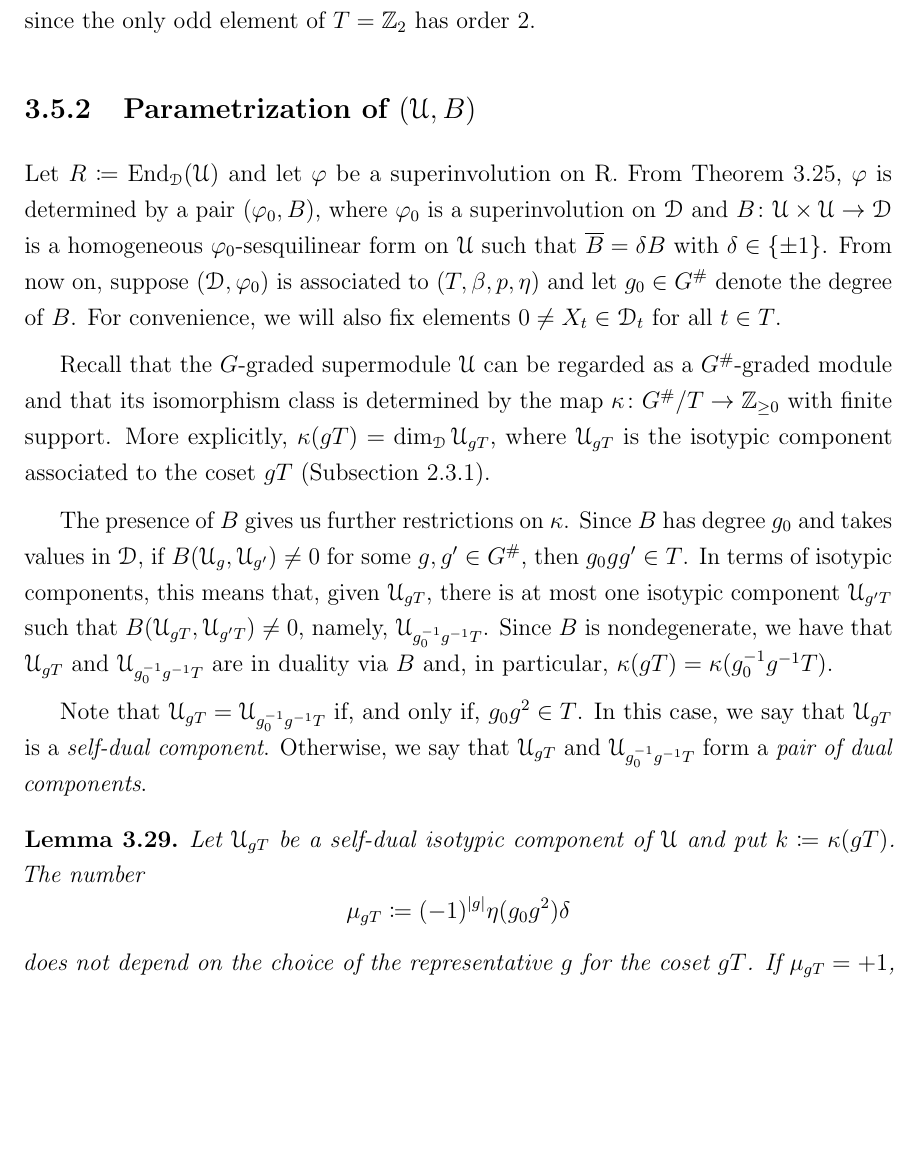
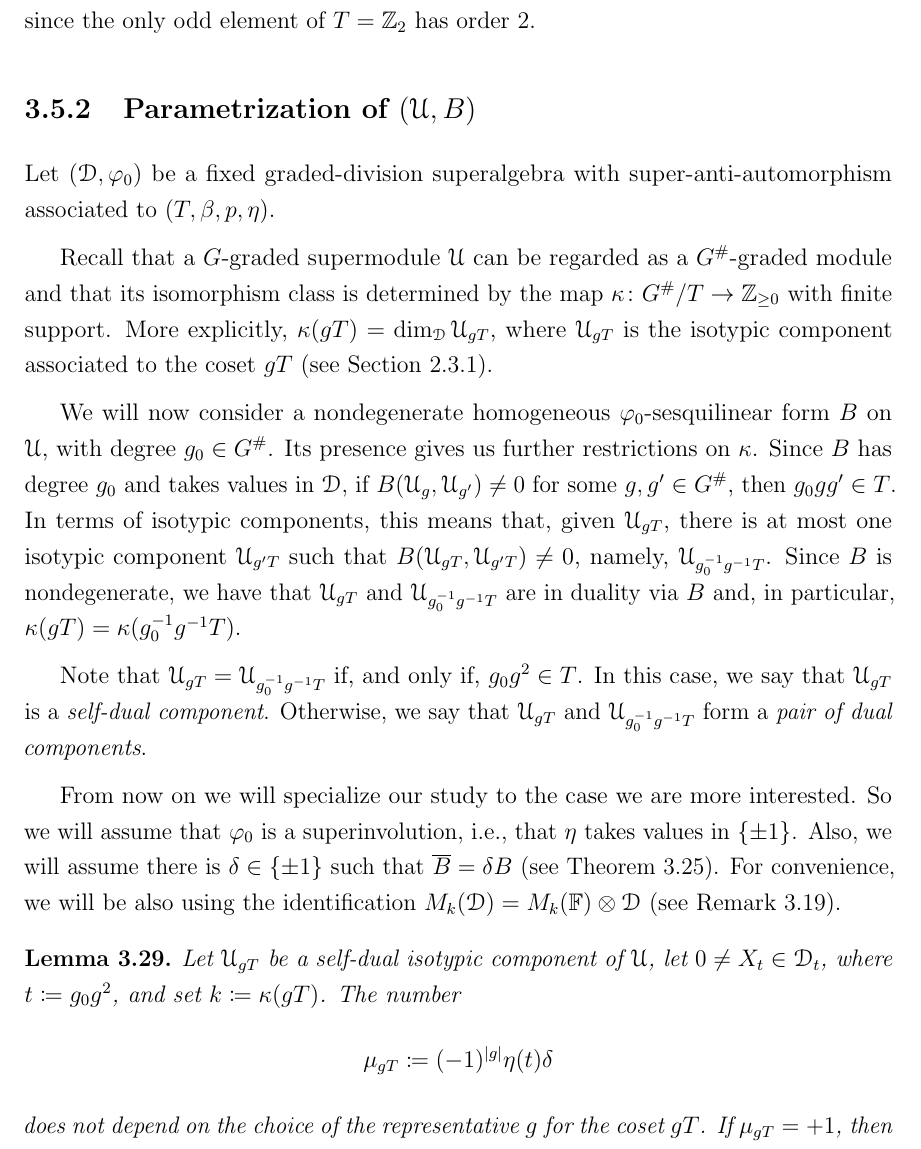
Before and after one commit to Caiodnh/Thesis, a LaTeX thesis (00_Thesis.tex, which reads chapters/05_Super-anti-auto.tex): part of page 76 of 127 before the commit and part of page 76 of 128 after it, cut so that both start at the same text, the shorter picture padded with empty space. Compiled offline with pdfLaTeX.

Commit message:
New arrangement on subsection about param of (U,B)

```diff
--- a/chapters/05_Super-anti-auto.tex
+++ b/chapters/05_Super-anti-auto.tex
@@ -926,21 +926,23 @@ Also, the condition of $\vphi_0$ being a superinvolution clearly corresponds to
 
 \subsection{Parametrization of $(\U, B)$}
 
-Let $R \coloneqq \End_\D (\U)$ and let $\vphi$ be a superinvolution on R.
-From Theorem \ref{thm:vphi-involution-iff-delta-pm-1}, $\vphi$ is determined by a pair $(\vphi_0, B)$, where $\vphi_0$ is a superinvolution on $\D$ and $B\from \U \times \U \to \D$ is a homogeneous $\vphi_0$-sesquilinear form on $\U$ such that $\overline B = \delta B$ with $\delta \in \{ \pm 1 \}$.
-From now on, suppose $(\D, \vphi_0)$ is associated to $(T, \beta, p, \eta)$ and let $g_0\in G^\#$ denote the degree of $B$.
-For convenience, we will also fix elements $0 \neq X_t \in \D_t$ for all $t\in T$.
+% Let $R \coloneqq \End_\D (\U)$ and let $\vphi$ be a superinvolution on R.
+% From Theorem \ref{thm:vphi-involution-iff-delta-pm-1}, $\vphi$ is determined by a pair $(\vphi_0, B)$, where $\vphi_0$ is a superinvolution on $\D$ and $B\from \U \times \U \to \D$ is a homogeneous $\vphi_0$-sesquilinear form on $\U$ such that $\overline B = \delta B$ with $\delta \in \{ \pm 1 \}$.
+
+Let $(\D, \vphi_0)$ be a fixed graded-division superalgebra with super-anti-automorphism associated to $(T, \beta, p, \eta)$.
+
 
 % In Section ??, we saw that the isomorphism class of $(\D, \vphi_0)$ can be described by $(T, \beta, p, \eta)$.
-Recall that the $G$-graded supermodule $\U$ can be regarded as a $G^\#$-graded module
+Recall that a $G$-graded supermodule $\U$ can be regarded as a $G^\#$-graded module
 % written as a direct sum of its isotypic components % $\U_{gT} = \bigoplus_{h \in gT} \U_h$
 and that its isomorphism class is determined by the map $\kappa\from G^\#/T \to \ZZ_{\geq 0}$ with finite support.
-More explicitly, $\kappa (gT) = \dim_\D \U_{gT}$, where $\U_{gT}$ is the isotypic component associated to the coset $gT$ (Subsection \ref{U-in-terms-of-GxZZ2}).
+More explicitly, $\kappa (gT) = \dim_\D \U_{gT}$, where $\U_{gT}$ is the isotypic component associated to the coset $gT$ (see Section \ref{U-in-terms-of-GxZZ2}).
 
 % defined by $\kappa (gT) = \dim_\D \U_{gT}$, where $\U_{gT}$ is the isotypic component associated to the coset $gT$ (Subsection \ref{U-in-terms-of-GxZZ2}).
 
 % described by a map $\kappa\from G^\#/T \to \ZZ_{\geq 0}$ with finite support.
-The presence of $B$ gives us further restrictions on $\kappa$.
+We will now consider a nondegenerate homogeneous $\vphi_0$-sesquilinear form $B$ on $\U$, with degree $g_0 \in G^\#$.
+Its presence gives us further restrictions on $\kappa$.
 Since $B$ has degree $g_0$ and takes values in $\D$, if $B(\U_{g}, \U_{g'}) \neq 0$ for some $g, g' \in G^\#$, then $g_0 g g' \in T$.
 In terms of isotypic components, this means that, given $\U_{g T}$, there is at most one isotypic component $\U_{g'T}$ such that $B(\U_{gT}, \U_{g'T}) \neq 0$, namely, $\U_{g_0\inv g\inv T}$.
 % we can only have $B(\U_{g T}, \U_{g' T}) \neq 0$ if $\bar {g'} = \bar g_0\inv \bar g\inv \in G^\#/T$.
@@ -950,15 +952,26 @@ Note that $\U_{g T} = \U_{g_0\inv g\inv T}$ if, and only if, $g_0 g^2 \in T$.
 In this case, we say that $\U_{gT}$ is a \emph{self-dual component}.
 Otherwise, we say that $\U_{gT}$ and $\U_{g_0\inv g\inv T}$ form a \emph{pair of dual components}.
 
-
+From now on we will specialize our study to the case we are more interested.
+So we will assume that $\vphi_0$ is a superinvolution, \ie, that $\eta$ takes values in $\pmone$.
+Also, we will assume there is $\delta \in \pmone$ such that $\overline{B} = \delta B$ (see Theorem \ref{thm:vphi-involution-iff-delta-pm-1}).
+For convenience, we will be also using the identification $M_k (\D) = \M_k(\FF) \tensor \D$ (see Remark \ref{rmk:M(D)=M(FF)-tensor-D}).
+
+% For convenience, we will also fix elements $0 \neq X_t \in \D_t$ for all $t\in T$.
 
 \begin{lemma}\label{lemma:self-dual-components}
-    Let $\U_{gT}$ be a self-dual isotypic component of $\U$ and put $k \coloneqq \kappa(gT)$.
+    Let $\U_{gT}$ be a self-dual isotypic component of $\U$, let $0 \neq X_t \in \D_t$, where $t \coloneqq g_0g^2$, and set $k \coloneqq \kappa(gT)$.
+    % set
+    % $t \coloneq g_0g^2$ and
+    % $k \coloneqq \kappa(gT)$.
     The number
     \begin{equation}
-        \mu_{gT} \coloneqq (-1)^{|g|} \eta(g_0 g^2)\delta
+        \mu_{gT} \coloneqq (-1)^{|g|} \eta(t) \delta
     \end{equation}
     % $\mu_{gT} = (-1)^{|g|} \eta(g_0 g^2) \delta \in \pmone$
     does not depend on the choice of the representative $g$ for the coset $gT$.
-    If $\mu_{gT} = +1$, then there is a homogeneous $\D$-basis on $\U_{gT}$ such that the restriction of $B$ to $\U_{gT}$ is represented by $I_k$.
-    If $\mu_{gT} = -1$, then $k$ is even and there is a homogeneous $\D$-basis on $\U_{gT}$ such that the restriction of $B$ to $\U_{gT}$ is represented by $J_k \coloneqq
+    % Further, there is a $\D$-basis on $\U_{gT}$ consisting only of homogeneous elements of degree $g$ such that  that the restriction of $B$ to $\U_{gT}$ is represented by
+    % \begin{enumerate}[(i)]
+    %     \item $I_k \tensor X_{g_0g^2}$ if
+    % \end{enumerate}
+    If $\mu_{gT} = +1$, then there is a graded $\D$-basis on $\U_{gT}$ such that the restriction of $B$ to $\U_{gT}$ is represented by $I_k \tensor X_t$.
```
Also changed, not shown: chapters/05_Super-anti-auto.tex (22 more changed lines).
